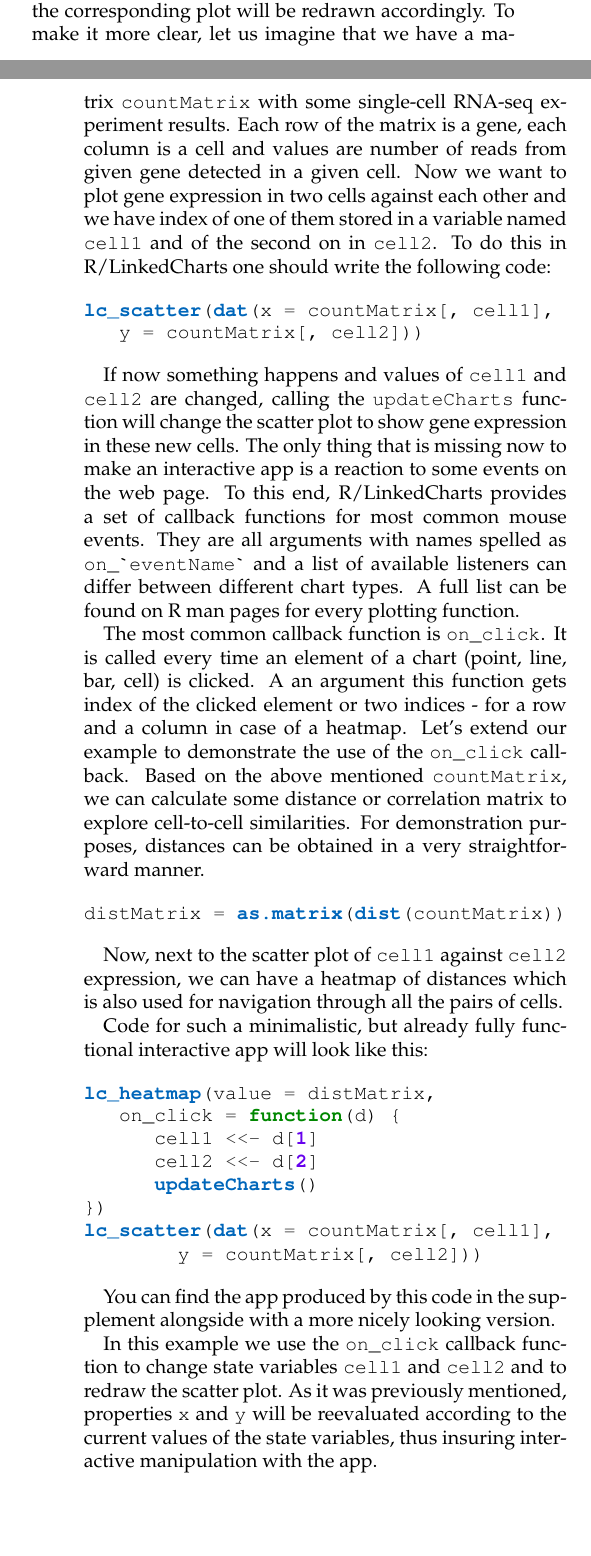
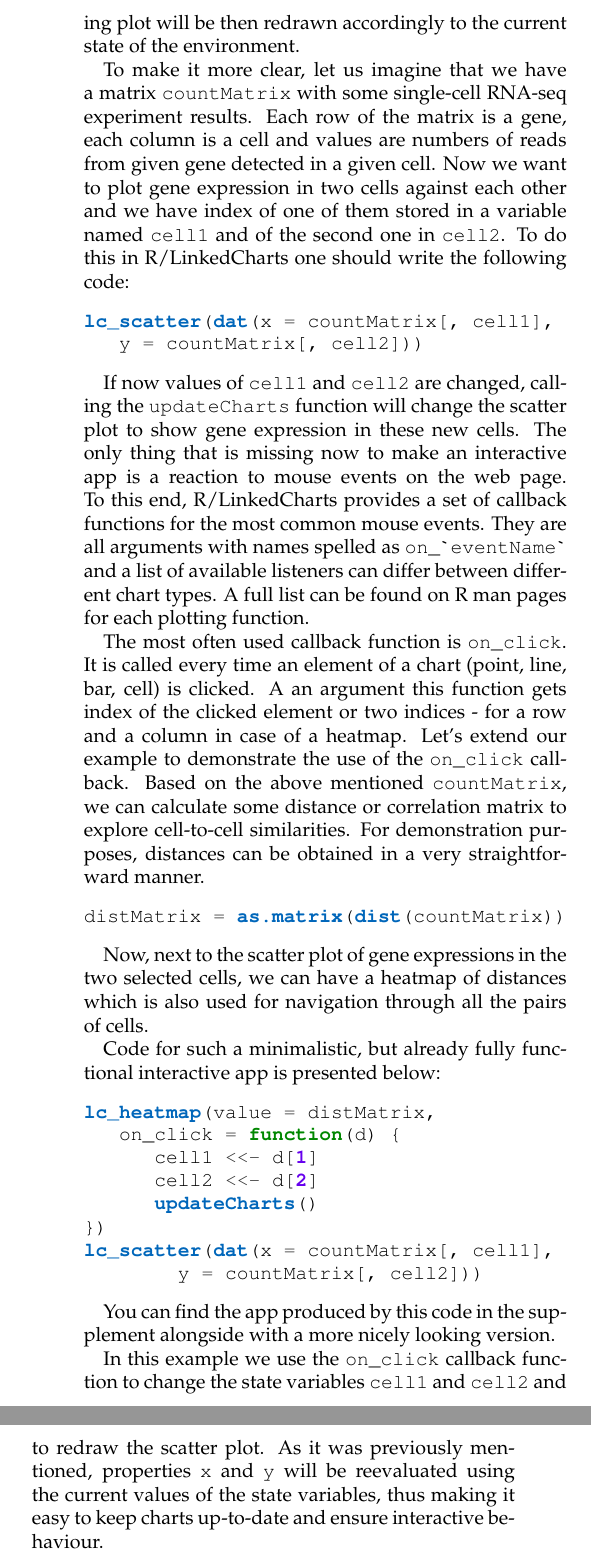
Before and after one commit to anders-biostat/lc-paper, a LaTeX document (lc.tex): two parts of the columns of pages 1 and 4 of 5 before the commit and two parts of the columns of page 4 of 6 after it, joined at a grey line, cut at the place of the change, the shorter picture padded with empty space. Compiled offline with pdfLaTeX.

Commit message:
Some changes

```diff
--- a/lc.tex
+++ b/lc.tex
@@ -70,24 +70,26 @@ R/LinkedCharts syntax is very similar to most commonly used plotting libraries.
 	\label{FigB}
 \end{figure*}
 
-The same structure with some minor differences in syntax is used in most common plotting libraries. For instance, in Figure \ref{FigB} a comparison between \mintinline{R}{ggplot2} and \mintinline{R}{rlc} is shown for making a simple scatter plot. As one can see, there is hardly any differences there. An important thing to notice here is the \mintinline{R}{dat} function, which plays the key role in R/LinkedCharts. Any property, defined inside this function, can be reevaluated at any moment simply by calling the \mintinline{R}{updateCharts()} and the corresponding plot will be redrawn accordingly. To make it more clear, let us imagine that we have a matrix \mintinline{R}{countMatrix} with some single-cell RNA-seq experiment results. Each row of the matrix is a gene, each column is a cell and values are number of reads from given gene detected in a given cell. Now we want to plot gene expression in two cells against each other and we have index of one of them stored in a variable named \mintinline{R}{cell1} and of the second on in \mintinline{R}{cell2}. To do this in R/LinkedCharts one should write the following code:
+The same structure with some minor differences in syntax is used in many generally used plotting libraries. For instance, in Figure \ref{FigB} a comparison between \mintinline{R}{ggplot2} and \mintinline{R}{rlc} syntax is shown for making a simple scatter plot. As one can see, there is hardly any differences there. An important thing to notice here is the \mintinline{R}{dat} function, which plays the key role in R/LinkedCharts. Any property, defined inside this function, can be reevaluated at any moment simply by calling the \mintinline{R}{updateCharts} function. The corresponding plot will be then redrawn accordingly to the current state of the environment.
+
+To make it more clear, let us imagine that we have a matrix \mintinline{R}{countMatrix} with some single-cell RNA-seq experiment results. Each row of the matrix is a gene, each column is a cell and values are numbers of reads from given gene detected in a given cell. Now we want to plot gene expression in two cells against each other and we have index of one of them stored in a variable named \mintinline{R}{cell1} and of the second one in \mintinline{R}{cell2}. To do this in R/LinkedCharts one should write the following code:
 
 \begin{minted}{R}
 lc_scatter(dat(x = countMatrix[, cell1],
    y = countMatrix[, cell2]))
 \end{minted}
 
-If now something happens and values of \mintinline{R}{cell1} and \mintinline{R}{cell2} are changed, calling the \mintinline{R}{updateCharts} function will change the scatter plot to show gene expression in these new cells. The only thing that is missing now to make an interactive app is a reaction to some events on the web page. To this end, R/LinkedCharts provides a set of callback functions for most common mouse events. They are all arguments with names spelled as \mintinline{R}{on_`eventName`} and a list of available listeners can differ between different chart types. A full list can be found on R man pages for every plotting function.
+If now values of \mintinline{R}{cell1} and \mintinline{R}{cell2} are changed, calling the \mintinline{R}{updateCharts} function will change the scatter plot to show gene expression in these new cells. The only thing that is missing now to make an interactive app is a reaction to mouse events on the web page. To this end, R/LinkedCharts provides a set of callback functions for the most common mouse events. They are all arguments with names spelled as \mintinline{R}{on_`eventName`} and a list of available listeners can differ between different chart types. A full list can be found on R man pages for each plotting function.
 
-The most common callback function is \mintinline{R}{on_click}. It is called every time an element of a chart (point, line, bar, cell) is clicked. A an argument this function gets index of the clicked element or two indices - for a row and a column in case of a heatmap. Let's extend our example to demonstrate the use of the \mintinline{R}{on_click} callback. Based on the above mentioned \mintinline{R}{countMatrix}, we can calculate some distance or correlation matrix to explore cell-to-cell similarities. For demonstration purposes, distances can be obtained in a very straightforward manner.
+The most often used callback function is \mintinline{R}{on_click}. It is called every time an element of a chart (point, line, bar, cell) is clicked. A an argument this function gets index of the clicked element or two indices - for a row and a column in case of a heatmap. Let's extend our example to demonstrate the use of the \mintinline{R}{on_click} callback. Based on the above mentioned \mintinline{R}{countMatrix}, we can calculate some distance or correlation matrix to explore cell-to-cell similarities. For demonstration purposes, distances can be obtained in a very straightforward manner.
 
 \begin{minted}{R}
 distMatrix = as.matrix(dist(countMatrix))
 \end{minted}
 
-Now, next to the scatter plot of \mintinline{R}{cell1} against \mintinline{R}{cell2} expression, we can have a heatmap of distances which is also used for navigation through all the pairs of cells.
+Now, next to the scatter plot of gene expressions in the two selected cells, we can have a heatmap of distances which is also used for navigation through all the pairs of cells.
 
-Code for such a minimalistic, but already fully functional interactive app will look like this:
+Code for such a minimalistic, but already fully functional interactive app is presented below:
 
 \begin{minted}{R}
 lc_heatmap(value = distMatrix,
@@ -102,9 +104,9 @@ lc_scatter(dat(x = countMatrix[, cell1],
 
 You can find the app produced by this code in the supplement alongside with a more nicely looking version.
 
-In this example we use the \mintinline{R}{on_click} callback function to change state variables \mintinline{R}{cell1} and \mintinline{R}{cell2} and to redraw the scatter plot. As it was previously mentioned, properties \mintinline{R}{x} and \mintinline{R}{y} will be reevaluated according to the current values of the state variables, thus insuring interactive manipulation with the app.
+In this example we use the \mintinline{R}{on_click} callback function to change the state variables \mintinline{R}{cell1} and \mintinline{R}{cell2} and to redraw the scatter plot. As it was previously mentioned, properties \mintinline{R}{x} and \mintinline{R}{y} will be reevaluated using the current values of the state variables, thus making it easy to keep charts up-to-date and ensure interactive behaviour.
 
-This basic example illustrates the main idea behind LinkedCharts. We define a set of charts employing a collection of variables to specify current state of the chart, i.e. selected cells, genes, samples, color labels, etc. With the help of the mouse event callback functions we change the state variables and call the \mintinline{R}{updateCharts} function to put the charts in accordance with their new values. This process is what "linked" in "LinkedCharts" stands for. We link several charts together by the means of \mintinline{R}{on_click} and other callback functions and updating charts. Though quite simple, this structure can produce powerful interactive apps for various research purposes.
+This basic example illustrates the main idea behind the LinkedCharts library. We define a set of charts employing a collection of variables to specify current state of the chart, i.e. selected cells, genes, samples, color labels, etc. With the help of the mouse event callback functions we change the state variables and call the \mintinline{R}{updateCharts} function to put the charts in accordance with their new values. This process is what "linked" in "LinkedCharts" stands for. We link several charts together by the means of \mintinline{R}{on_click} and other callback functions and updating charts. Though quite simple, this structure can produce powerful interactive apps for various research purposes.
 
 The app from the example can be further customized by changing colours, shapes and sizes or adding meaningful labels and titles. Some technical aspects can be changed as well for better performance. For instance, we can specify what exactly should be redrawn on each \mintinline{R}{updateCharts} call and prevent meaningless updates of the heatmap. Please, check the supplement for a prettified version of the app with all necessary explanations.
 
@@ -114,3 +121,5 @@ It is common that on the way from obtaining raw data towards meaningful conclusi
+	\label{FigC}
+\end{figure*}
 
 However, it is always good to check whether an intresting pattern that one observes in a 2D embedding is a real finding or a technical artifact of some sort. Generally, it requieres taking one or several steps back, retrieving only the data that is related to samples in question, making some new plots. All this can be easily done with a Linked-Charts app.
 
```
Also changed, not shown: lc.tex (13 more changed lines), 1 other file.
